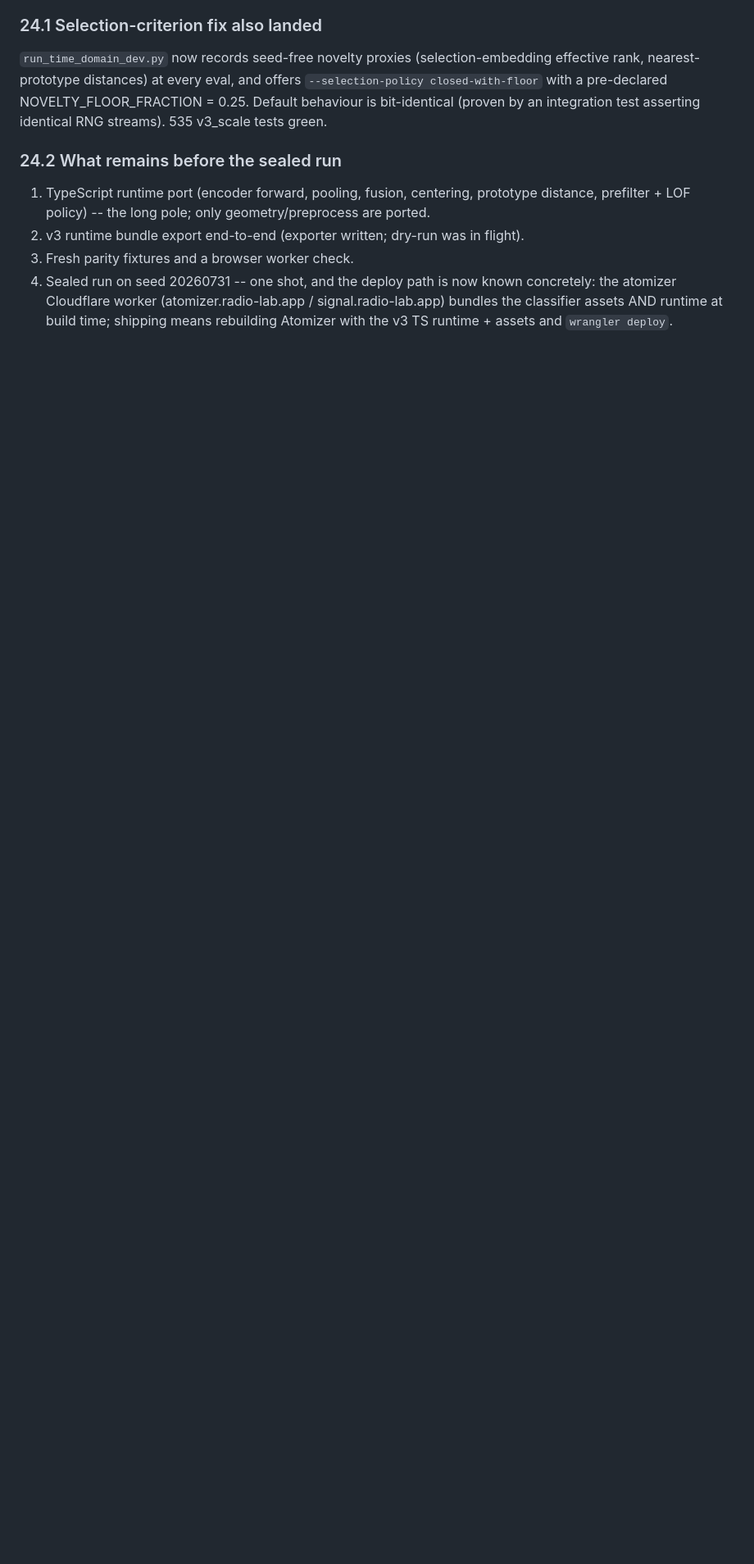
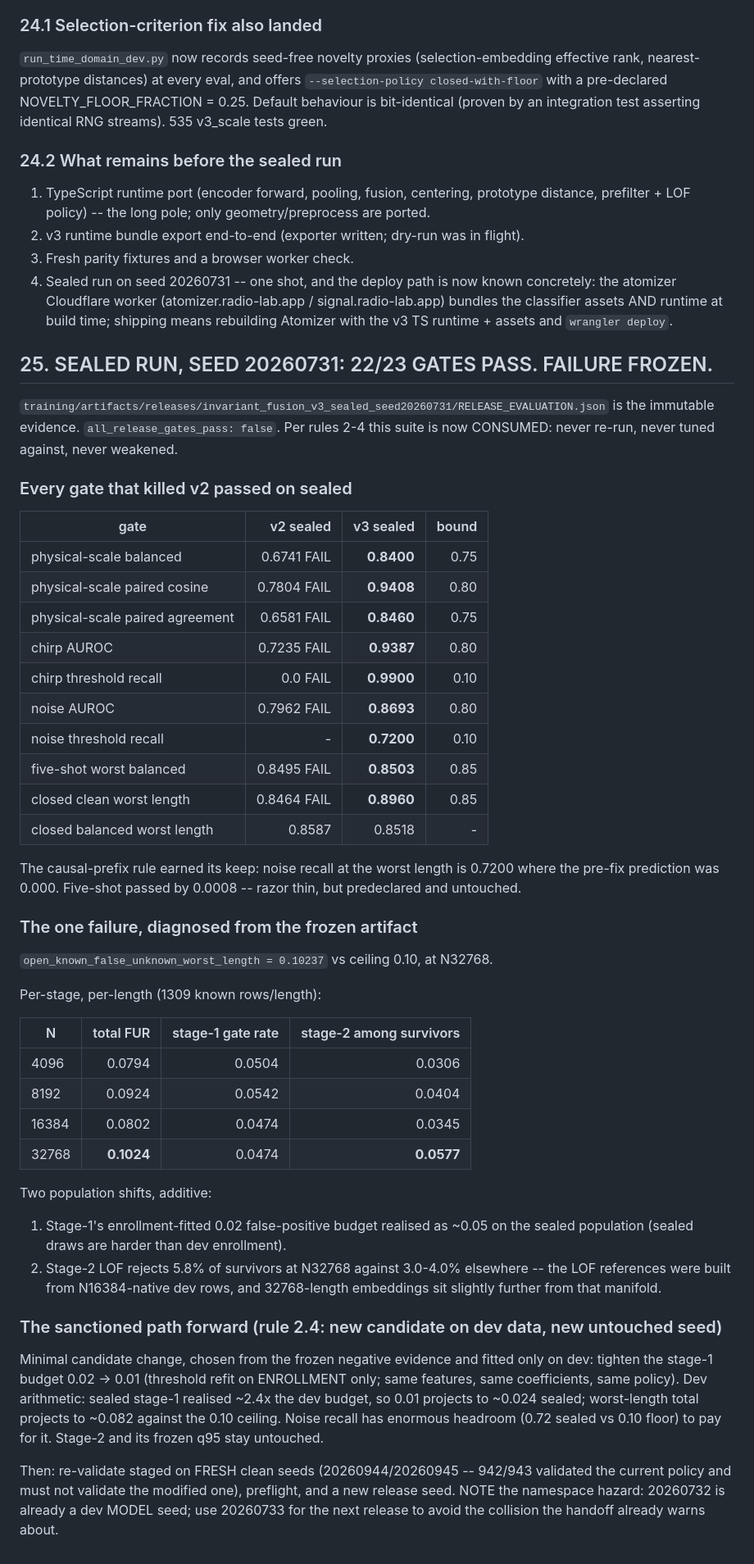
Before and after one commit to PhysicistJohn/Atom-Classifier, a Markdown page: HANDOFF.md, the part around the change. Shown at 82% size. Drawn GitHub-style; blank space fills up the shorter version.

Commit message:
Sealed run seed 20260731: 22/23 gates pass; known-FUR fails by 0.0024. Failure frozen.
The one-shot sealed evaluation is complete and immutable. all_release_gates_pass: false.

Every gate that killed the v2 release passed on sealed: all three physical-scale gates
(0.8400/0.9408/0.8460 vs floors 0.75/0.80/0.75), chirp AUROC 0.9387 and recall 0.9900 (v2:
0.7235/0.0), noise AUROC 0.8693 and recall 0.7200 (the causal-prefix rule turned a predicted
0.000 into 0.7200), five-shot 0.8503 (by 0.0008), closed clean worst length 0.8960.

The sole failure: open_known_false_unknown_worst_length 0.10237 vs ceiling 0.10, at N32768 --
about three rows. Diagnosis from the frozen artifact: stage-1's enrollment-fitted 0.02 FP
budget realised as ~0.05 on the harder sealed population (uniform across lengths), and
stage-2 LOF rejects 5.8% of survivors at N32768 vs 3.0-4.0% elsewhere because its references
are built from N16384-native dev rows. The two shifts are additive and only their sum crosses
the ceiling, only at the longest length.

Per rules 2-4 the suite is consumed and the failure freezes. No gate was or will be adjusted.

Sanctioned path (handoff 2.4): new candidate on dev evidence -- tighten the stage-1 budget
0.02 -> 0.01 (enrollment-only threshold refit, nothing else changes), which projects to
~0.082 worst-length FUR with noise recall paying from 0.72 of headroom against a 0.10 floor.
Re-validate on fresh clean seeds 20260944/20260945, preflight, and spend a new release seed
(20260733; 20260732 is already a dev model seed).

Co-Authored-By: Claude <noreply@anthropic.com>

```diff
--- a/HANDOFF.md
+++ b/HANDOFF.md
@@ -1509,3 +1509,62 @@ streams). 535 v3_scale tests green.
    the atomizer Cloudflare worker (atomizer.radio-lab.app / signal.radio-lab.app) bundles the
    classifier assets AND runtime at build time; shipping means rebuilding Atomizer with the
    v3 TS runtime + assets and `wrangler deploy`.
+
+## 25. SEALED RUN, SEED 20260731: 22/23 GATES PASS. FAILURE FROZEN.
+
+`training/artifacts/releases/invariant_fusion_v3_sealed_seed20260731/RELEASE_EVALUATION.json`
+is the immutable evidence. `all_release_gates_pass: false`. Per rules 2-4 this suite is now
+CONSUMED: never re-run, never tuned against, never weakened.
+
+### Every gate that killed v2 passed on sealed
+
+| gate | v2 sealed | v3 sealed | bound |
+|---|---:|---:|---:|
+| physical-scale balanced | 0.6741 FAIL | **0.8400** | 0.75 |
+| physical-scale paired cosine | 0.7804 FAIL | **0.9408** | 0.80 |
+| physical-scale paired agreement | 0.6581 FAIL | **0.8460** | 0.75 |
+| chirp AUROC | 0.7235 FAIL | **0.9387** | 0.80 |
+| chirp threshold recall | 0.0 FAIL | **0.9900** | 0.10 |
+| noise AUROC | 0.7962 FAIL | **0.8693** | 0.80 |
+| noise threshold recall | - | **0.7200** | 0.10 |
+| five-shot worst balanced | 0.8495 FAIL | **0.8503** | 0.85 |
+| closed clean worst length | 0.8464 FAIL | **0.8960** | 0.85 |
+| closed balanced worst length | 0.8587 | 0.8518 | - |
+
+The causal-prefix rule earned its keep: noise recall at the worst length is 0.7200 where the
+pre-fix prediction was 0.000. Five-shot passed by 0.0008 -- razor thin, but predeclared and
+untouched.
+
+### The one failure, diagnosed from the frozen artifact
+
+`open_known_false_unknown_worst_length = 0.10237` vs ceiling 0.10, at N32768.
+
+Per-stage, per-length (1309 known rows/length):
+
+| N | total FUR | stage-1 gate rate | stage-2 among survivors |
+|---|---:|---:|---:|
+| 4096 | 0.0794 | 0.0504 | 0.0306 |
+| 8192 | 0.0924 | 0.0542 | 0.0404 |
+| 16384 | 0.0802 | 0.0474 | 0.0345 |
+| 32768 | **0.1024** | 0.0474 | **0.0577** |
+
+Two population shifts, additive:
+1. Stage-1's enrollment-fitted 0.02 false-positive budget realised as ~0.05 on the sealed
+   population (sealed draws are harder than dev enrollment).
+2. Stage-2 LOF rejects 5.8% of survivors at N32768 against 3.0-4.0% elsewhere -- the LOF
+   references were built from N16384-native dev rows, and 32768-length embeddings sit
+   slightly further from that manifold.
+
+### The sanctioned path forward (rule 2.4: new candidate on dev data, new untouched seed)
+
+Minimal candidate change, chosen from the frozen negative evidence and fitted only on dev:
+tighten the stage-1 budget 0.02 -> 0.01 (threshold refit on ENROLLMENT only; same features,
+same coefficients, same policy). Dev arithmetic: sealed stage-1 realised ~2.4x the dev
+budget, so 0.01 projects to ~0.024 sealed; worst-length total projects to ~0.082 against the
+0.10 ceiling. Noise recall has enormous headroom (0.72 sealed vs 0.10 floor) to pay for it.
+Stage-2 and its frozen q95 stay untouched.
+
+Then: re-validate staged on FRESH clean seeds (20260944/20260945 -- 942/943 validated the
+current policy and must not validate the modified one), preflight, and a new release seed.
+NOTE the namespace hazard: 20260732 is already a dev MODEL seed; use 20260733 for the next
+release to avoid the collision the handoff already warns about.
```
